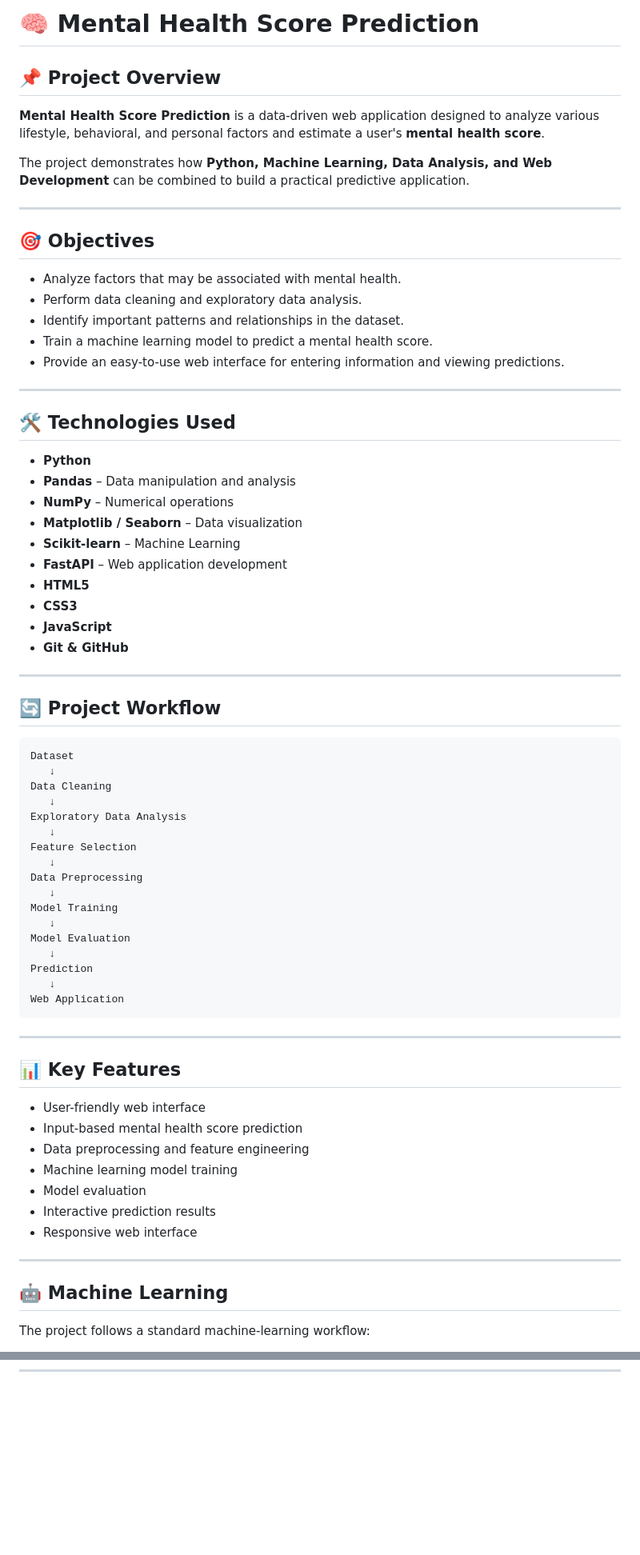
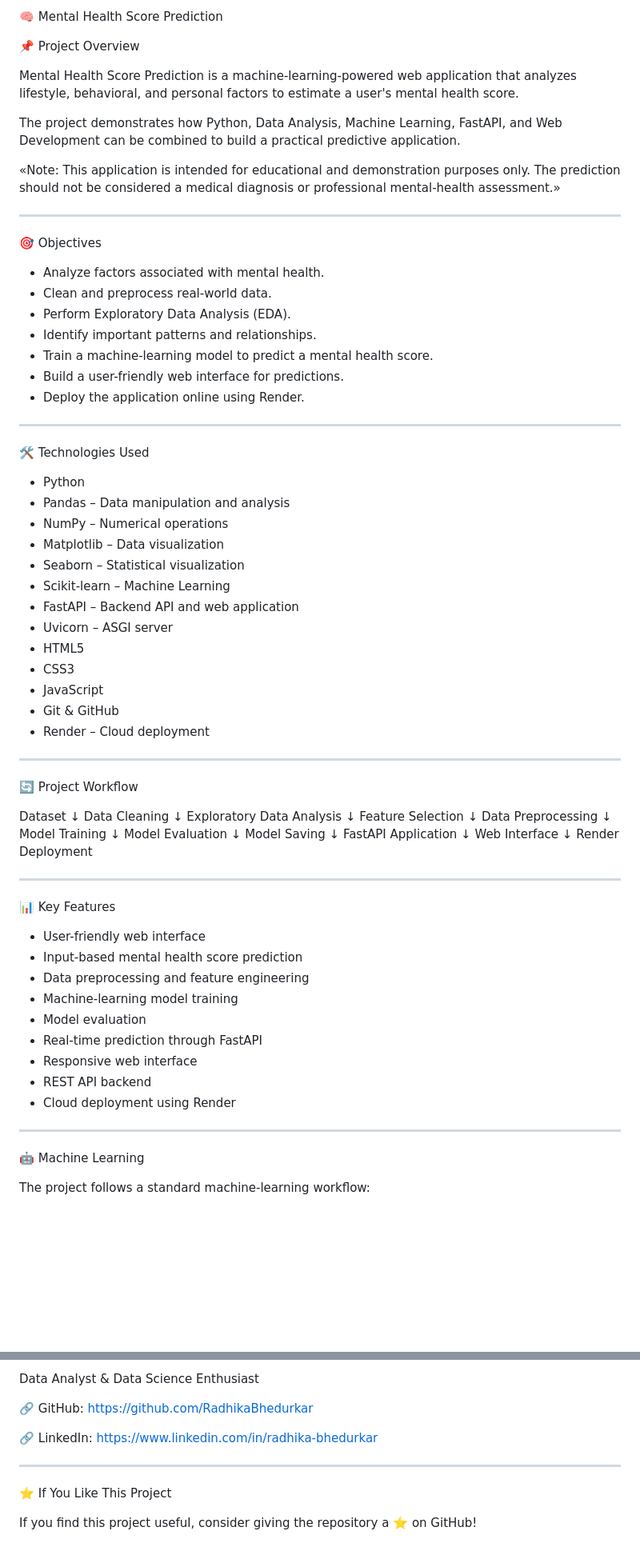
Before and after one commit to RadhikaBhedurkar/Mental-Health-Score, a Markdown page: README.md, 2 parts joined by grey strips. Shown at 80% size. Rendered like a GitHub page; blank space fills up the shorter version.

````diff
--- a/README.md
+++ b/README.md
@@ -1,41 +1,47 @@
-# 🧠 Mental Health Score Prediction
+🧠 Mental Health Score Prediction
 
-## 📌 Project Overview
+📌 Project Overview
 
-**Mental Health Score Prediction** is a data-driven web application designed to analyze various lifestyle, behavioral, and personal factors and estimate a user's **mental health score**.
+Mental Health Score Prediction is a machine-learning-powered web application that analyzes lifestyle, behavioral, and personal factors to estimate a user's mental health score.
 
-The project demonstrates how **Python, Machine Learning, Data Analysis, and Web Development** can be combined to build a practical predictive application.
+The project demonstrates how Python, Data Analysis, Machine Learning, FastAPI, and Web Development can be combined to build a practical predictive application.
+
+«Note: This application is intended for educational and demonstration purposes only. The prediction should not be considered a medical diagnosis or professional mental-health assessment.»
 
 ---
 
-## 🎯 Objectives
+🎯 Objectives
 
-* Analyze factors that may be associated with mental health.
-* Perform data cleaning and exploratory data analysis.
-* Identify important patterns and relationships in the dataset.
-* Train a machine learning model to predict a mental health score.
-* Provide an easy-to-use web interface for entering information and viewing predictions.
+- Analyze factors associated with mental health.
+- Clean and preprocess real-world data.
+- Perform Exploratory Data Analysis (EDA).
+- Identify important patterns and relationships.
+- Train a machine-learning model to predict a mental health score.
+- Build a user-friendly web interface for predictions.
+- Deploy the application online using Render.
 
 ---
 
-## 🛠️ Technologies Used
+🛠️ Technologies Used
 
-* **Python**
-* **Pandas** – Data manipulation and analysis
-* **NumPy** – Numerical operations
-* **Matplotlib / Seaborn** – Data visualization
-* **Scikit-learn** – Machine Learning
-* **FastAPI** – Web application development
-* **HTML5**
-* **CSS3**
-* **JavaScript**
-* **Git & GitHub**
+- Python
+- Pandas – Data manipulation and analysis
+- NumPy – Numerical operations
+- Matplotlib – Data visualization
+- Seaborn – Statistical visualization
+- Scikit-learn – Machine Learning
+- FastAPI – Backend API and web application
+- Uvicorn – ASGI server
+- HTML5
+- CSS3
+- JavaScript
+- Git & GitHub
+- Render – Cloud deployment
 
 ---
 
-## 🔄 Project Workflow
+🔄 Project Workflow
 
-```text
 Dataset
    ↓
 Data Cleaning
@@ -50,26 +56,31 @@ Model Training
    ↓
 Model Evaluation
    ↓
-Prediction
+Model Saving
    ↓
-Web Application
-```
+FastAPI Application
+   ↓
+Web Interface
+   ↓
+Render Deployment
 
 ---
 
-## 📊 Key Features
+📊 Key Features
 
-* User-friendly web interface
-* Input-based mental health score prediction
-* Data preprocessing and feature engineering
-* Machine learning model training
-* Model evaluation
-* Interactive prediction results
-* Responsive web interface
+- User-friendly web interface
+- Input-based mental health score prediction
+- Data preprocessing and feature engineering
+- Machine-learning model training
+- Model evaluation
+- Real-time prediction through FastAPI
+- Responsive web interface
+- REST API backend
+- Cloud deployment using Render
 
 ---
 
-## 🤖 Machine Learning
+🤖 Machine Learning
 
 The project follows a standard machine-learning workflow:
 
@@ -171,0 +315,11 @@ http://127.0.0.1:5000/
+Data Analyst & Data Science Enthusiast
+
+🔗 GitHub: https://github.com/RadhikaBhedurkar
+
+🔗 LinkedIn: https://www.linkedin.com/in/radhika-bhedurkar
+
+---
+
+⭐ If You Like This Project
+
+If you find this project useful, consider giving the repository a ⭐ on GitHub!
````
Also changed, not shown: other parts of README.md (+175 -43 lines).
